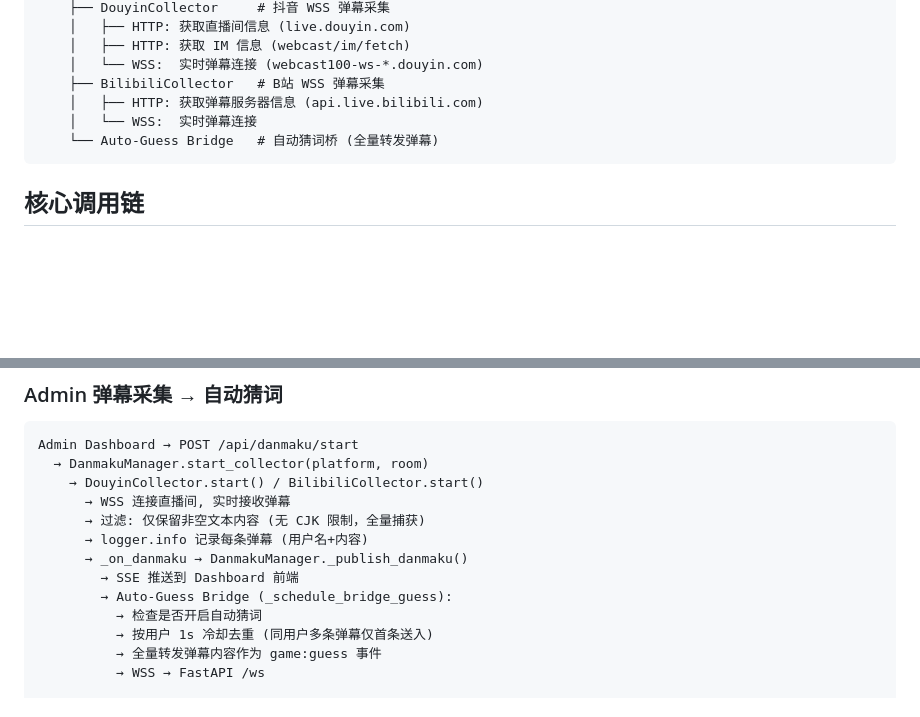
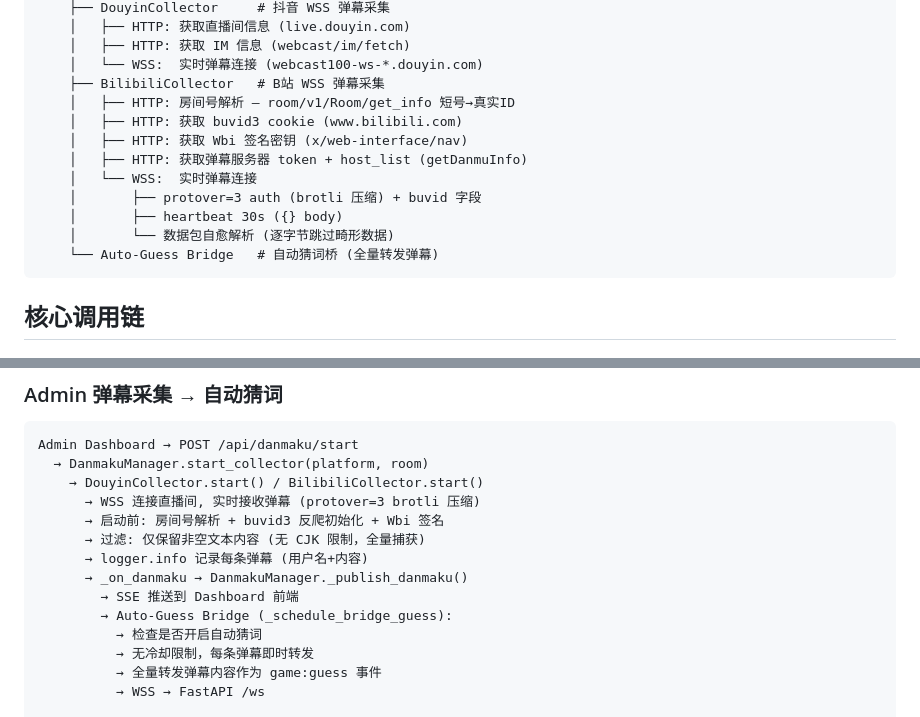
Before and after one commit to PlutoKeating/Project.WordToFlush, a Markdown page: backend/docs/ARCHITECTURE.md, 2 parts joined by grey strips. Rendered like a GitHub page; blank space fills up the shorter version.

Commit message:
docs: 同步 B站弹幕采集链路最新实现到全部文档
- docs/API.md: 移除已废弃的 1s/用户冷却描述, 更新数据流图
- backend/docs/ARCHITECTURE.md: 展开 BilibiliCollector 初始化步骤
  (房间号解析/buvid3/protover=3/自愈解析) + 更新 Admin 采集流
- backend/admin/bilibili/README.md: 重写为完整实现文档
  新增社区参考链接、采集流程图、关键实现细节表

````diff
--- a/backend/docs/ARCHITECTURE.md
+++ b/backend/docs/ARCHITECTURE.md
@@ -93,8 +93,14 @@ Admin Dashboard (Flask, port 8001)
     │   ├── HTTP: 获取 IM 信息 (webcast/im/fetch)
     │   └── WSS:  实时弹幕连接 (webcast100-ws-*.douyin.com)
     ├── BilibiliCollector   # B站 WSS 弹幕采集
-    │   ├── HTTP: 获取弹幕服务器信息 (api.live.bilibili.com)
+    │   ├── HTTP: 房间号解析 — room/v1/Room/get_info 短号→真实ID
+    │   ├── HTTP: 获取 buvid3 cookie (www.bilibili.com)
+    │   ├── HTTP: 获取 Wbi 签名密钥 (x/web-interface/nav)
+    │   ├── HTTP: 获取弹幕服务器 token + host_list (getDanmuInfo)
     │   └── WSS:  实时弹幕连接
+    │       ├── protover=3 auth (brotli 压缩) + buvid 字段
+    │       ├── heartbeat 30s ({} body)
+    │       └── 数据包自愈解析 (逐字节跳过畸形数据)
     └── Auto-Guess Bridge   # 自动猜词桥 (全量转发弹幕)
 ```
 
@@ -145,14 +151,15 @@ Client disconnect → ConnectionManager.disconnect()
 Admin Dashboard → POST /api/danmaku/start
   → DanmakuManager.start_collector(platform, room)
     → DouyinCollector.start() / BilibiliCollector.start()
-      → WSS 连接直播间, 实时接收弹幕
+      → WSS 连接直播间, 实时接收弹幕 (protover=3 brotli 压缩)
+      → 启动前: 房间号解析 + buvid3 反爬初始化 + Wbi 签名
       → 过滤: 仅保留非空文本内容 (无 CJK 限制，全量捕获)
       → logger.info 记录每条弹幕 (用户名+内容)
       → _on_danmaku → DanmakuManager._publish_danmaku()
         → SSE 推送到 Dashboard 前端
         → Auto-Guess Bridge (_schedule_bridge_guess):
           → 检查是否开启自动猜词
-          → 按用户 1s 冷却去重 (同用户多条弹幕仅首条送入)
+          → 无冷却限制，每条弹幕即时转发
           → 全量转发弹幕内容作为 game:guess 事件
           → WSS → FastAPI /ws
 
````
Also changed, not shown: docs/API.md (+2 -2 lines), 1 other file.
